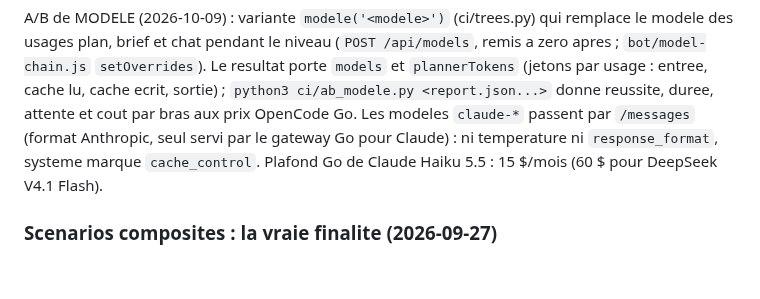
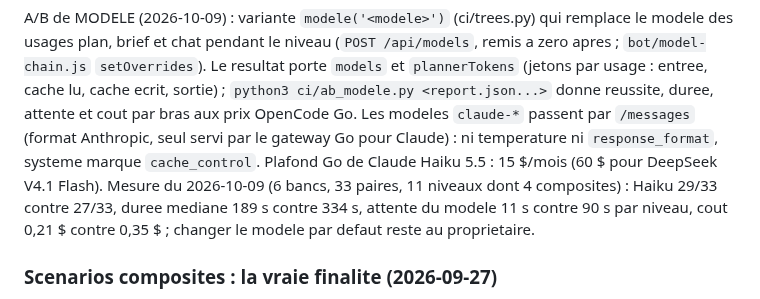
Before and after one commit to Rhadamanthe0/AgentCraft, a Markdown page: AGENTS.md, the part around the change. Rendered like a GitHub page; blank space fills up the shorter version.

Commit message:
AGENTS.md : resultat de l A/B Haiku 5.5 (33 paires)
Dernier commit avant fusion : banc complet.

Co-Authored-By: Claude Opus 5.5 <noreply@anthropic.com>
Claude-Session: https://claude.ai/code/session_01THf3pSKyvFdGVUpraJ49jC

```diff
--- a/AGENTS.md
+++ b/AGENTS.md
@@ -101,7 +101,10 @@ donne reussite, duree, attente et cout par bras aux prix OpenCode Go. Les
 modeles `claude-*` passent par `/messages` (format Anthropic, seul servi par
 le gateway Go pour Claude) : ni temperature ni `response_format`, systeme
 marque `cache_control`. Plafond Go de Claude Haiku 5.5 : 15 $/mois (60 $ pour
-DeepSeek V4.1 Flash).
+DeepSeek V4.1 Flash). Mesure du 2026-10-09 (6 bancs, 33 paires, 11
+niveaux dont 4 composites) : Haiku 29/33 contre 27/33, duree mediane 189 s
+contre 334 s, attente du modele 11 s contre 90 s par niveau, cout 0,21 $
+contre 0,35 $ ; changer le modele par defaut reste au proprietaire.
 
 ### Scenarios composites : la vraie finalite (2026-09-27)
 
```
